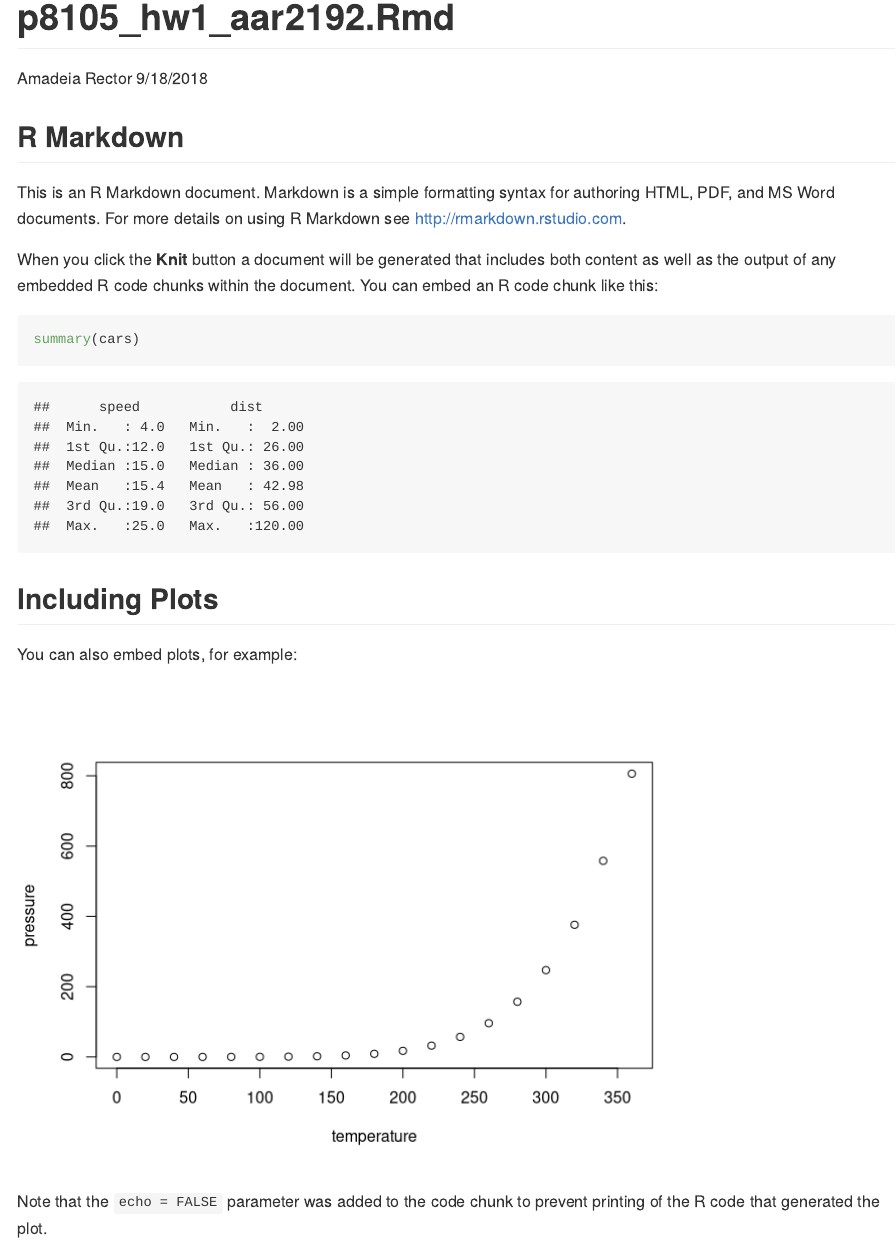
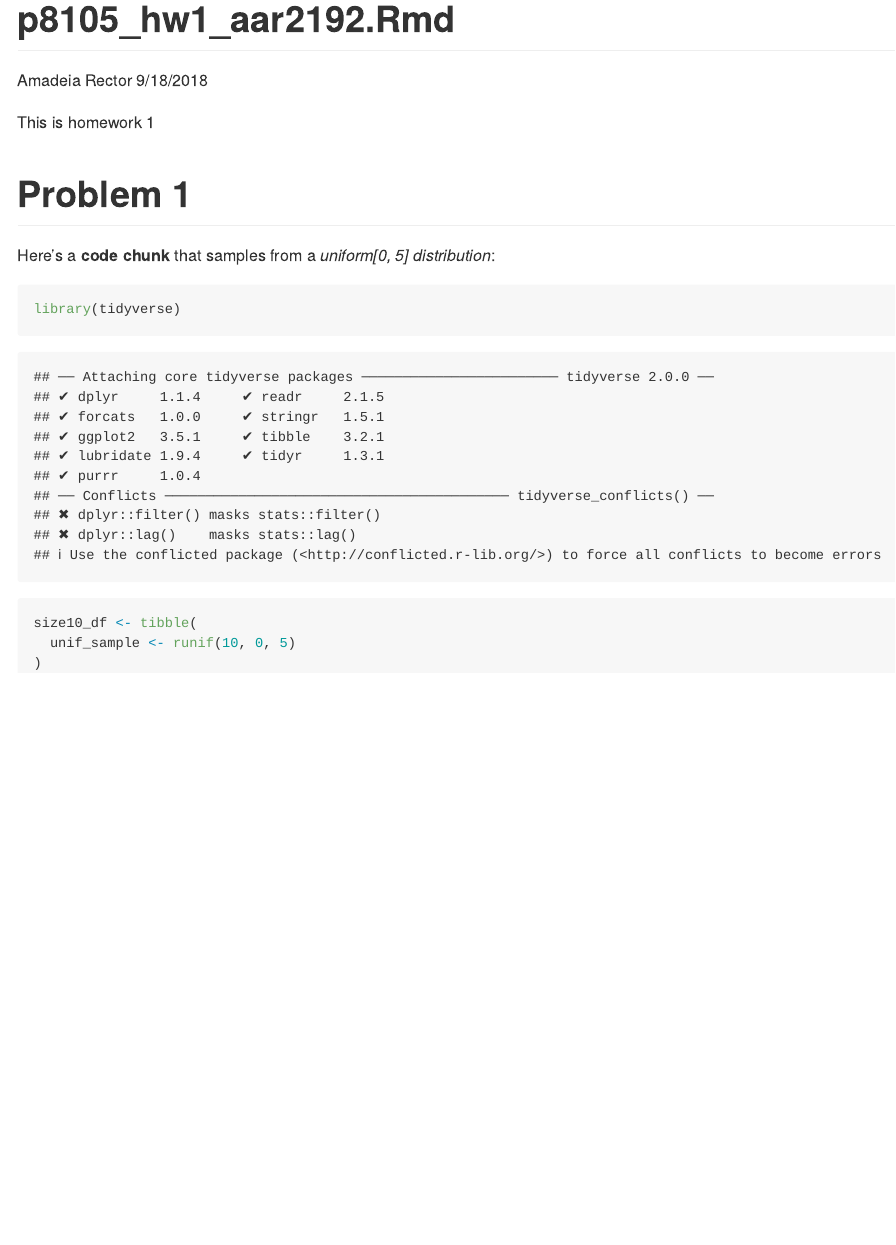
Before and after one commit to Amadeia/p8105_hw1_aar2192, an R Markdown document (p8105_hw1_aar2192.Rmd): the page in a window 1100 px wide, from its top. Rendered offline with R 4.5, knitr and Pandoc, with nearby package versions; code that draws random numbers runs with fixed seeds of ours.

Commit message:
Created a data frame of a sample 10 from a uniform distribution

````diff
--- a/p8105_hw1_aar2192.Rmd
+++ b/p8105_hw1_aar2192.Rmd
@@ -4,27 +4,16 @@ author: "Amadeia Rector"
 date: "9/18/2018"
 output: github_document
 ---
+This is homework 1
 
-```{r setup, include=FALSE}
-knitr::opts_chunk$set(echo = TRUE)
+# Problem 1
+
+Here's a **code chunk** that samples from a _uniform[0, 5] distribution_:
+
+```{R uniform_distribution}
+library(tidyverse)
+
+size10_df <- tibble(
+  unif_sample <- runif(10, 0, 5)
+)
 ```
-
-## R Markdown
-
-This is an R Markdown document. Markdown is a simple formatting syntax for authoring HTML, PDF, and MS Word documents. For more details on using R Markdown see <http://rmarkdown.rstudio.com>.
-
-When you click the **Knit** button a document will be generated that includes both content as well as the output of any embedded R code chunks within the document. You can embed an R code chunk like this:
-
-```{r cars}
-summary(cars)
-```
-
-## Including Plots
-
-You can also embed plots, for example:
-
-```{r pressure, echo=FALSE}
-plot(pressure)
-```
-
-Note that the `echo = FALSE` parameter was added to the code chunk to prevent printing of the R code that generated the plot.
````
Also changed, not shown: p8105_hw1_aar2192.md (added).
